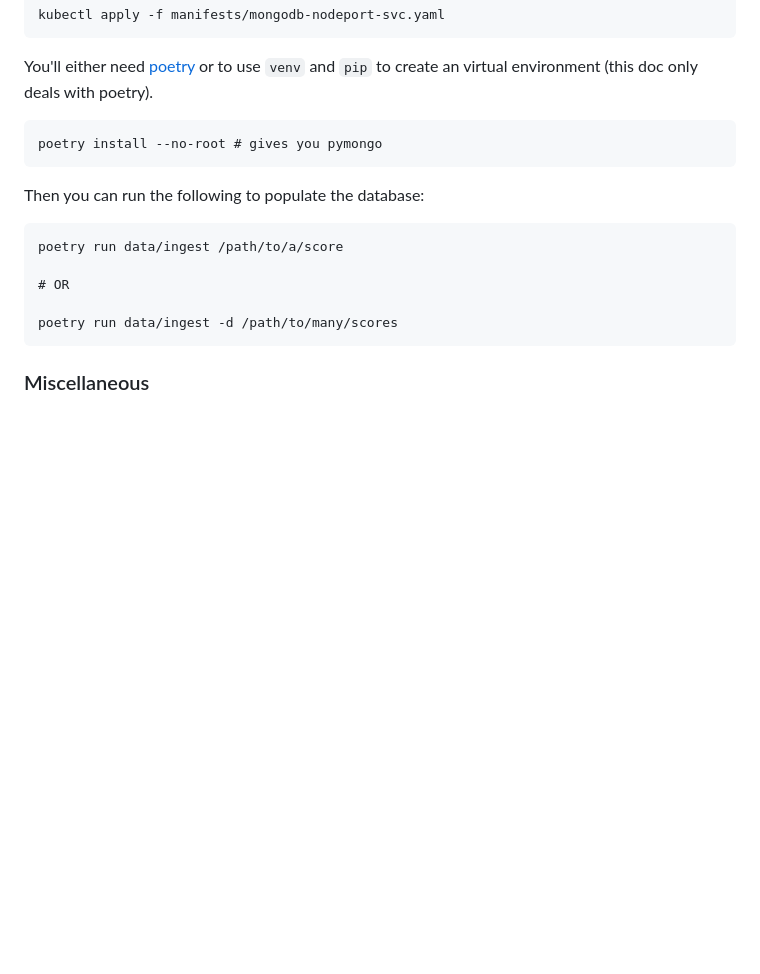
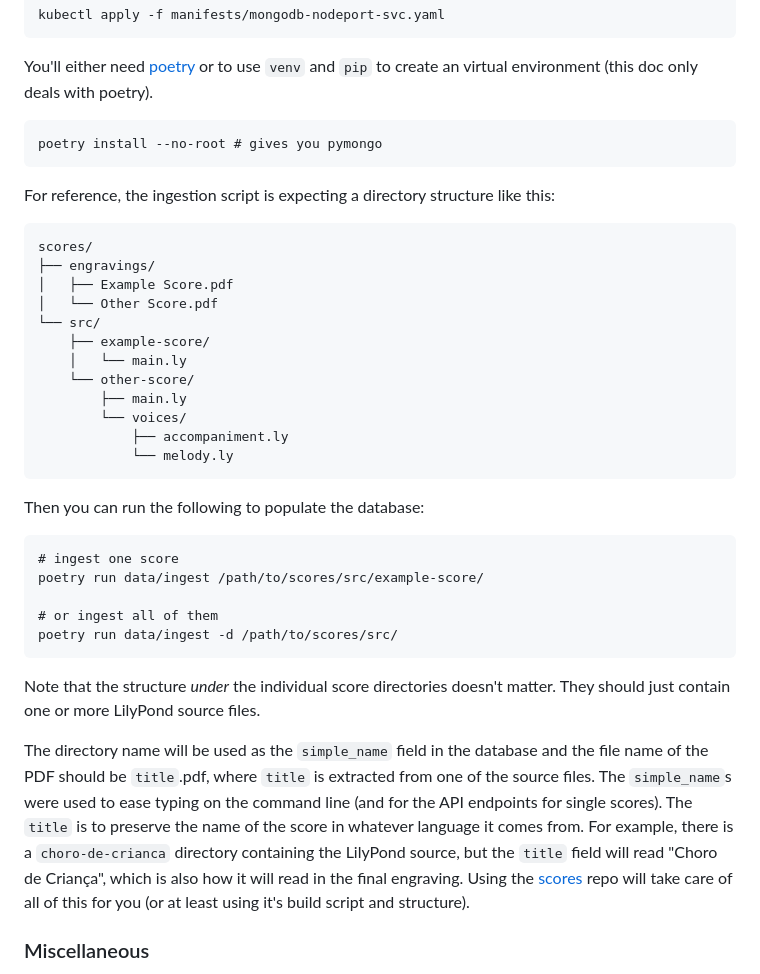
Before and after one commit to ironbars/scoresvr, a Markdown page: README.md, the part around the change. Drawn GitHub-style; blank space fills up the shorter version.

````diff
--- a/README.md
+++ b/README.md
@@ -87,15 +87,48 @@ You'll either need [poetry](https://python-poetry.org/) or to use `venv` and
 poetry install --no-root # gives you pymongo
 ```
 
+For reference, the ingestion script is expecting a directory structure like
+this:
+
+```
+scores/
+├── engravings/
+│   ├── Example Score.pdf
+│   └── Other Score.pdf
+└── src/
+    ├── example-score/
+    │   └── main.ly
+    └── other-score/
+        ├── main.ly
+        └── voices/
+            ├── accompaniment.ly
+            └── melody.ly
+```
+
 Then you can run the following to populate the database:
 
 ```
-poetry run data/ingest /path/to/a/score
+# ingest one score
+poetry run data/ingest /path/to/scores/src/example-score/
 
-# OR
+# or ingest all of them
+poetry run data/ingest -d /path/to/scores/src/
+```
 
-poetry run data/ingest -d /path/to/many/scores
-```
+Note that the structure _under_ the individual score directories doesn't matter.
+They should just contain one or more LilyPond source files.
+
+The directory name will be used as the `simple_name` field in the database and
+the file name of the PDF should be `title`.pdf, where `title` is extracted from
+one of the source files.  The `simple_name`s were used to ease typing on the
+command line (and for the API endpoints for single scores).  The `title` is to
+preserve the name of the score in whatever language it comes from.  For example,
+there is a `choro-de-crianca` directory containing the LilyPond source, but the
+`title` field will read "Choro de Criança", which is also how it will read in
+the final engraving.  Using the [scores](https://github.com/ironbars/scores)
+repo will take care of all of this for you (or at least using it's build script
+and structure).
+
 ### Miscellaneous
 
 Note that, with the `requirements.txt` file present, you don't really need
````
